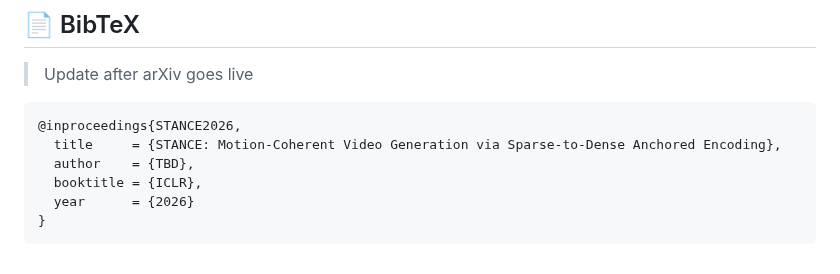
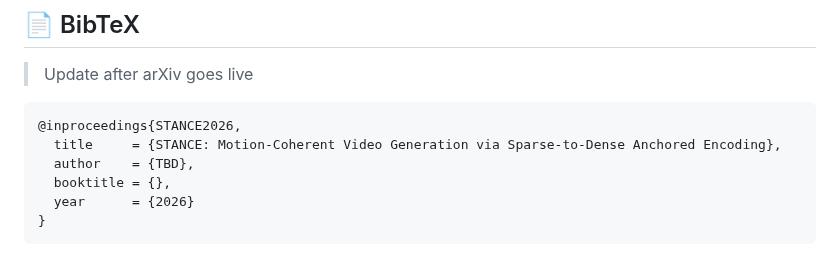
Before and after one commit to EnVision-Research/STANCE, a Markdown page: README.md, the part around the change. GitHub-like rendering.

````diff
--- a/README.md
+++ b/README.md
@@ -169,7 +169,7 @@ bash scripts/train.sh
 @inproceedings{STANCE2026,
   title     = {STANCE: Motion-Coherent Video Generation via Sparse-to-Dense Anchored Encoding},
   author    = {TBD},
-  booktitle = {ICLR},
+  booktitle = {},
   year      = {2026}
 }
 ```
````
